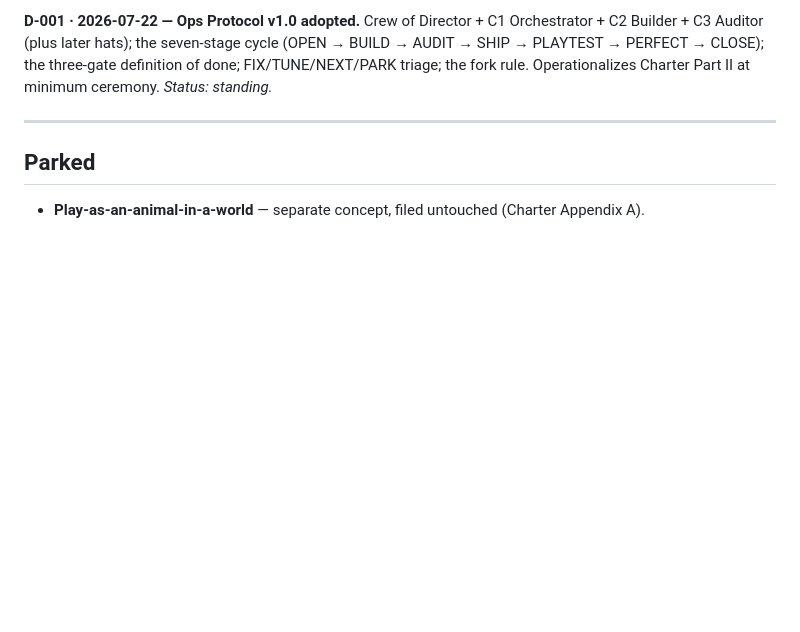
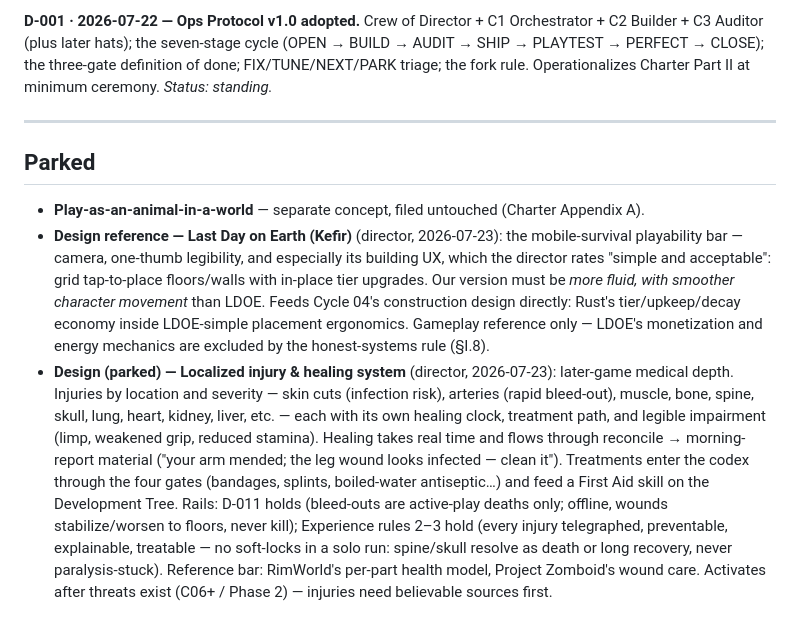
Before and after one commit to karimfz007/drift, a Markdown page: docs/drift_decisions_log.md, the part around the change. Drawn GitHub-style; blank space fills up the shorter version.

Commit message:
Recover two parked director design entries from an orphaned worktree
Cleaning up the stale worktree at .claude/worktrees/ldoe-building-ux-reference-966416
turned up two uncommitted doc changes that exist nowhere in main:

- Parked: LDOE (Kefir) as the mobile-survival building-UX bar -- grid tap-to-place
  with in-place tier upgrades, which the director rates "simple and acceptable",
  and which ours must beat on fluidity. Gameplay reference only; LDOE's
  monetization and energy mechanics are excluded by the honest-systems rule.
- Parked: localized injury & healing -- per-part wounds with their own healing
  clocks, treatment paths and legible impairment, flowing through reconcile into
  morning-report material. Rails stated: D-011 holds (offline wounds stabilize or
  worsen to floors, never kill) and no soft-locks in a solo run. Activates post-
  threats (C06+ / Phase 2).

Both are director design input dated 2026-07-23 and would have been destroyed by
the `git worktree remove --force` that was about to run. Ported verbatim from the
worktree diff rather than retyped. The worktree's branch commit c005e72 is already
an ancestor of main, so these two files were the only unique content in it.

Co-Authored-By: Claude Opus 5 <noreply@anthropic.com>

```diff
--- a/docs/drift_decisions_log.md
+++ b/docs/drift_decisions_log.md
@@ -410,3 +410,23 @@ Crew of Director + C1 Orchestrator + C2 Builder + C3 Auditor (plus later hats);
 
 ## Parked
 - **Play-as-an-animal-in-a-world** — separate concept, filed untouched (Charter Appendix A).
+- **Design reference — Last Day on Earth (Kefir)** (director, 2026-07-23): the mobile-survival
+  playability bar — camera, one-thumb legibility, and especially its building UX, which the
+  director rates "simple and acceptable": grid tap-to-place floors/walls with in-place tier
+  upgrades. Our version must be *more fluid, with smoother character movement* than LDOE.
+  Feeds Cycle 04's construction design directly: Rust's tier/upkeep/decay economy inside
+  LDOE-simple placement ergonomics. Gameplay reference only — LDOE's monetization and energy
+  mechanics are excluded by the honest-systems rule (§I.8).
+- **Design (parked) — Localized injury & healing system** (director, 2026-07-23): later-game
+  medical depth. Injuries by location and severity — skin cuts (infection risk), arteries
+  (rapid bleed-out), muscle, bone, spine, skull, lung, heart, kidney, liver, etc. — each with
+  its own healing clock, treatment path, and legible impairment (limp, weakened grip, reduced
+  stamina). Healing takes real time and flows through reconcile → morning-report material
+  ("your arm mended; the leg wound looks infected — clean it"). Treatments enter the codex
+  through the four gates (bandages, splints, boiled-water antiseptic…) and feed a First Aid
+  skill on the Development Tree. Rails: D-011 holds (bleed-outs are active-play deaths only;
+  offline, wounds stabilize/worsen to floors, never kill); Experience rules 2–3 hold (every
+  injury telegraphed, preventable, explainable, treatable — no soft-locks in a solo run:
+  spine/skull resolve as death or long recovery, never paralysis-stuck). Reference bar:
+  RimWorld's per-part health model, Project Zomboid's wound care. Activates after threats
+  exist (C06+ / Phase 2) — injuries need believable sources first.
```
Also changed, not shown: docs/drift_state.md (+2 -0 lines).
